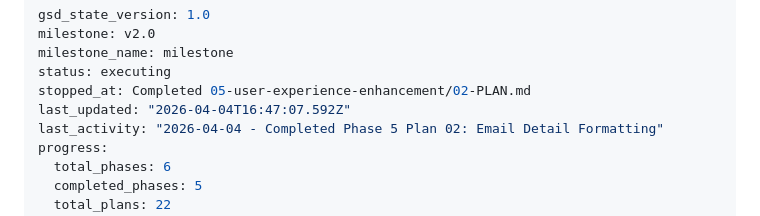
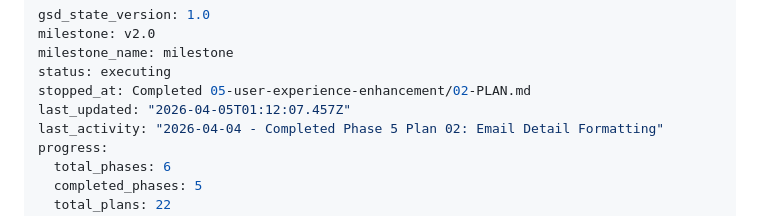
Before and after one commit to lgwanai/mail-skill, a Markdown page: .planning/STATE.md, the part around the change. Rendered like a GitHub page.

```diff
--- a/.planning/STATE.md
+++ b/.planning/STATE.md
@@ -4,7 +4,7 @@ milestone: v2.0
 milestone_name: milestone
 status: executing
 stopped_at: Completed 05-user-experience-enhancement/02-PLAN.md
-last_updated: "2026-04-04T16:47:07.592Z"
+last_updated: "2026-04-05T01:12:07.457Z"
 last_activity: "2026-04-04 - Completed Phase 5 Plan 02: Email Detail Formatting"
 progress:
   total_phases: 6
```
